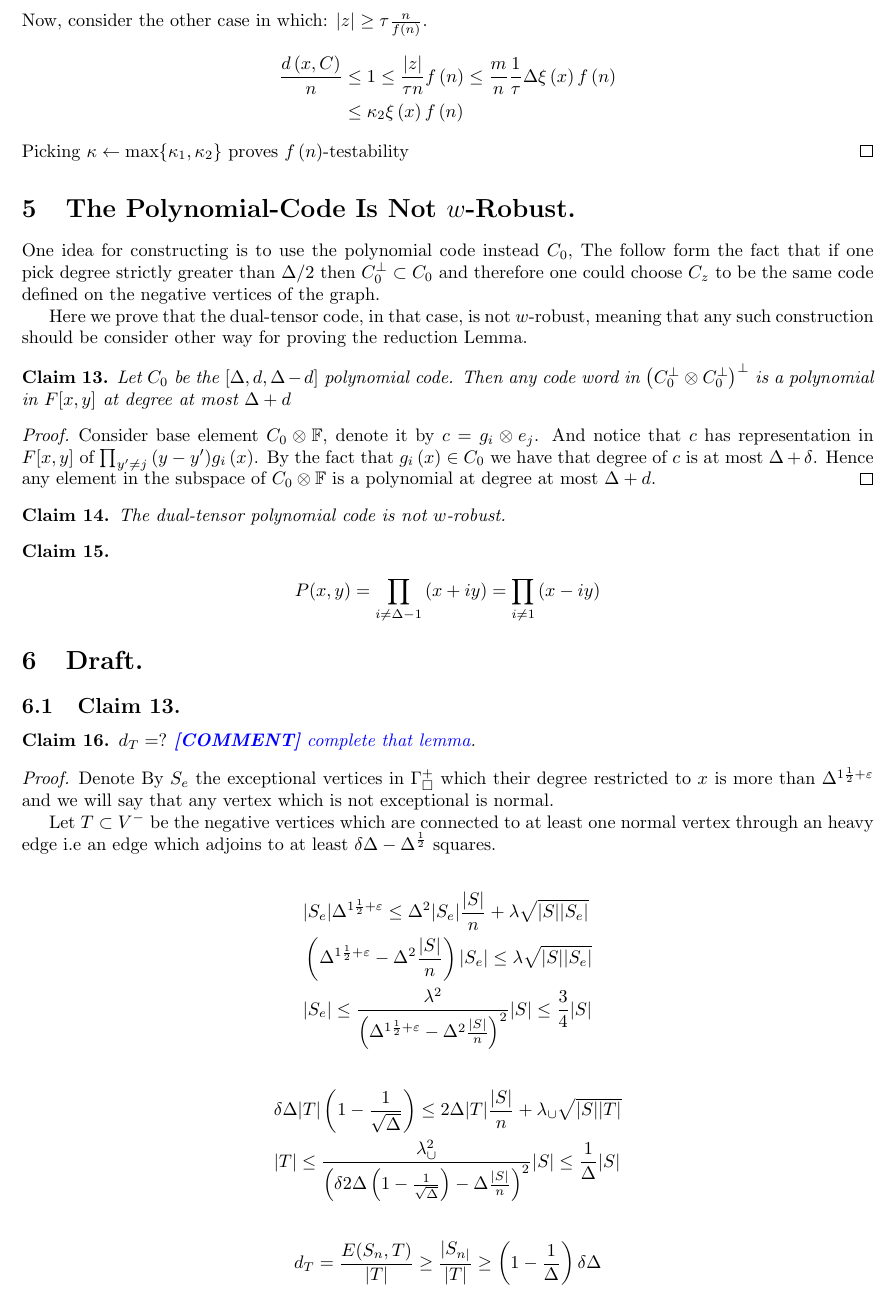
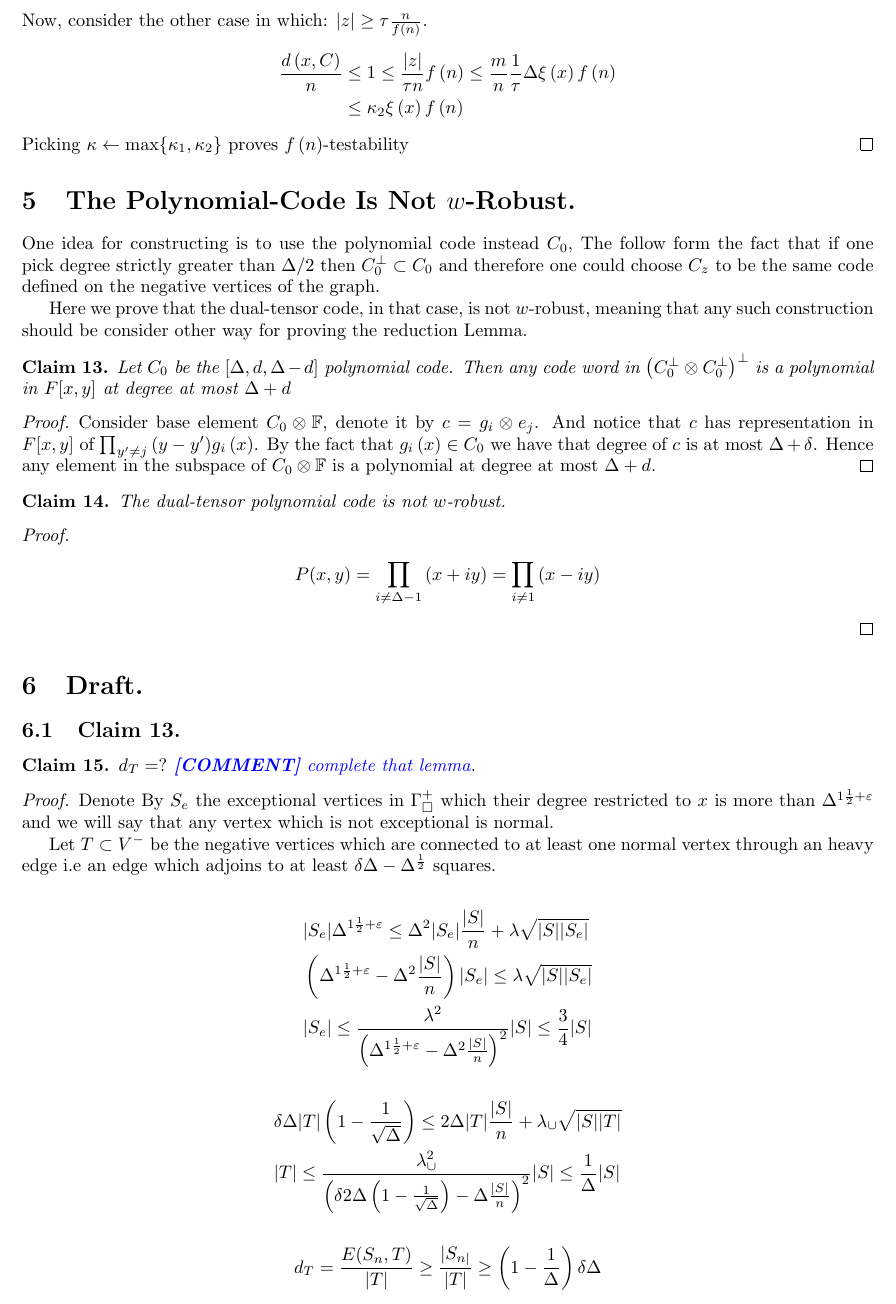
Before and after one commit to dudupo/Academic, a LaTeX paper (projects/NLTES_project/ltc_ldpc/ldpc_ltc.tex, which reads projects/NLTES_project/ltc_ldpc/draft.tex): part of page 13 of 16, cut so that both start at the same text. Compiled offline with pdfLaTeX.

Commit message:
compiling -Sun Apr  2 02:14:51 PM IDT 2023

```diff
--- a/projects/NLTES_project/ltc_ldpc/draft.tex
+++ b/projects/NLTES_project/ltc_ldpc/draft.tex
@@ -16,14 +16,14 @@ Consider base element $ C_{0} \otimes \mathbb{F} $, denote it by $c = g_{i} \oti
  \label{claim:nowr} The dual-tensor polynomial code is not $w$-robust.
 \end{claim}
 
-\begin{claim}
+\begin{proof}
 
   \begin{equation*}
     \begin{split}
       P(x,y) = \prod_{i \neq \Delta - 1}{ \left( x + i y \right)  }=\prod_{i \neq  1}{ \left( x - i y \right)  }
     \end{split}
   \end{equation*}
-\end{claim}
+\end{proof}
 
 \section{Draft.}
 \subsection{Claim 13.}
```
Also changed, not shown: projects/pdfs/ldpc_ltc.pdf.
